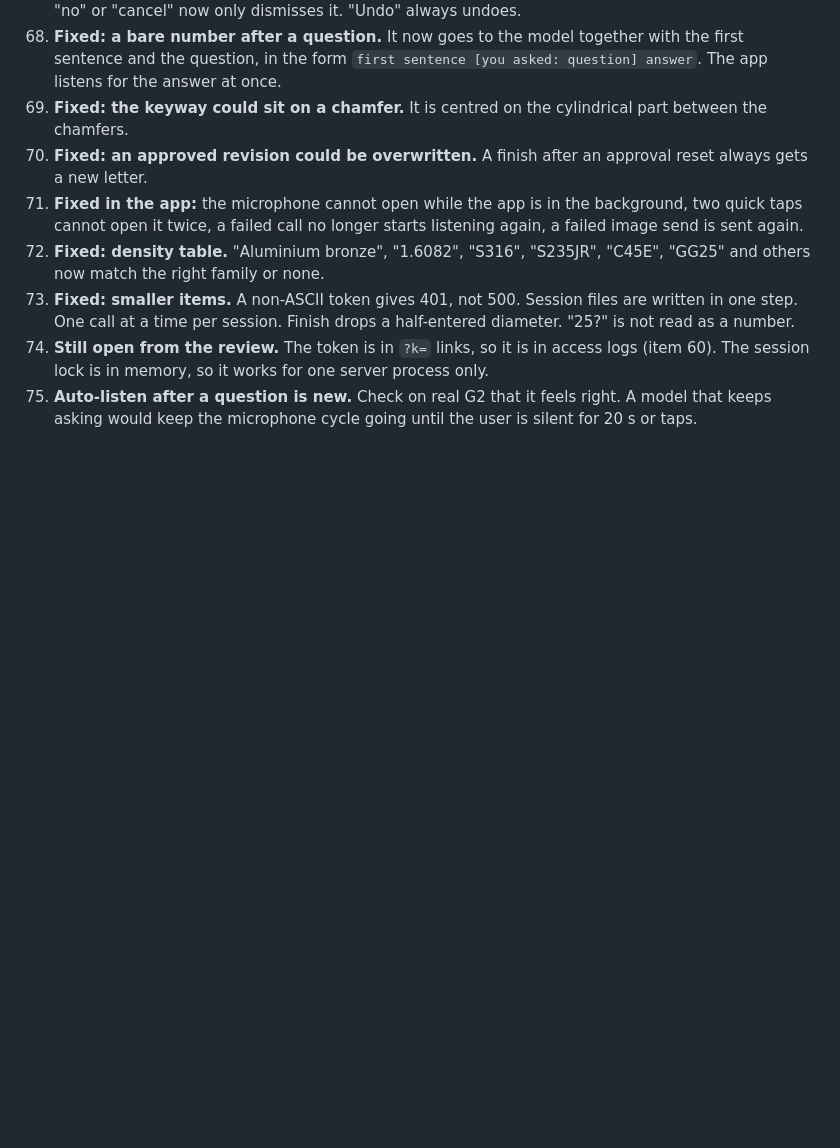
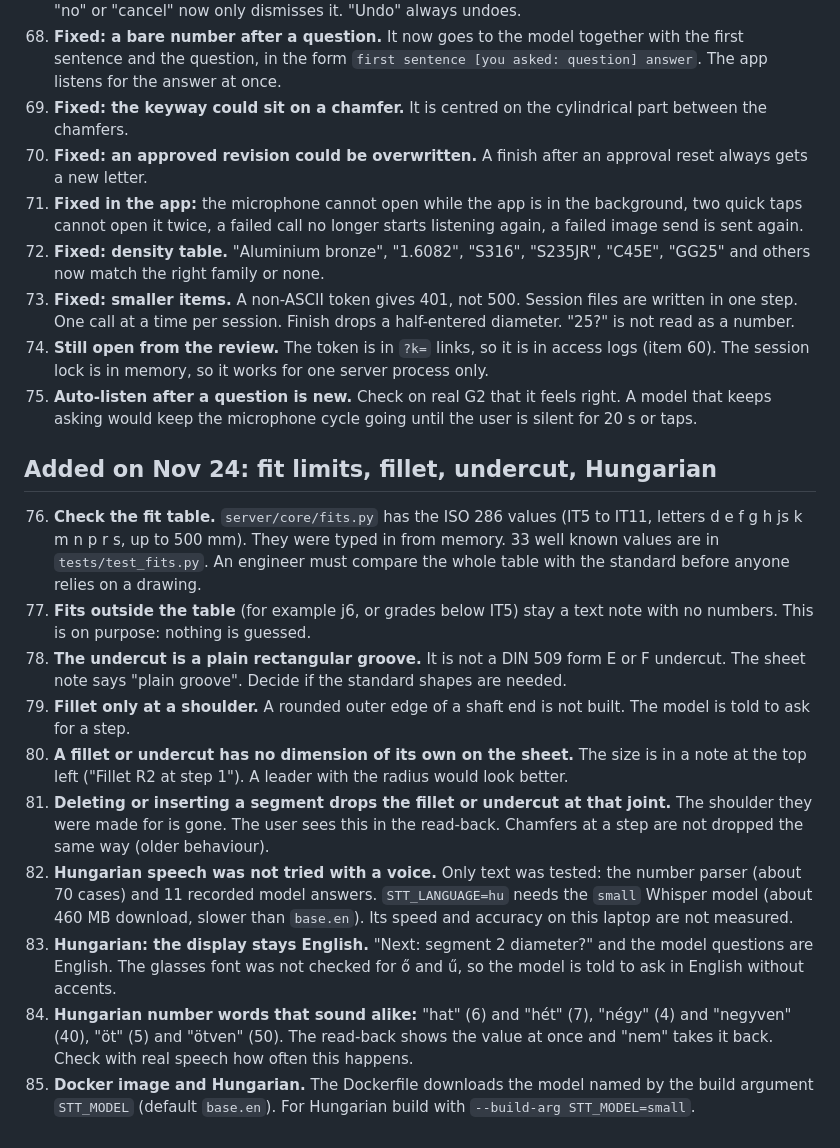
Before and after one commit to csaplard/evencad, a Markdown page: docs/open-questions.md, the part around the change. GitHub-like rendering; blank space fills up the shorter version.

```diff
--- a/docs/open-questions.md
+++ b/docs/open-questions.md
@@ -127,3 +127,16 @@ A second agent reviewed the code of the day. It found 14 issues. All are fixed,
 73. **Fixed: smaller items.** A non-ASCII token gives 401, not 500. Session files are written in one step. One call at a time per session. Finish drops a half-entered diameter. "25?" is not read as a number.
 74. **Still open from the review.** The token is in `?k=` links, so it is in access logs (item 60). The session lock is in memory, so it works for one server process only.
 75. **Auto-listen after a question is new.** Check on real G2 that it feels right. A model that keeps asking would keep the microphone cycle going until the user is silent for 20 s or taps.
+
+## Added on Nov 24: fit limits, fillet, undercut, Hungarian
+
+76. **Check the fit table.** `server/core/fits.py` has the ISO 286 values (IT5 to IT11, letters d e f g h js k m n p r s, up to 500 mm). They were typed in from memory. 33 well known values are in `tests/test_fits.py`. An engineer must compare the whole table with the standard before anyone relies on a drawing.
+77. **Fits outside the table** (for example j6, or grades below IT5) stay a text note with no numbers. This is on purpose: nothing is guessed.
+78. **The undercut is a plain rectangular groove.** It is not a DIN 509 form E or F undercut. The sheet note says "plain groove". Decide if the standard shapes are needed.
+79. **Fillet only at a shoulder.** A rounded outer edge of a shaft end is not built. The model is told to ask for a step.
+80. **A fillet or undercut has no dimension of its own on the sheet.** The size is in a note at the top left ("Fillet R2 at step 1"). A leader with the radius would look better.
+81. **Deleting or inserting a segment drops the fillet or undercut at that joint.** The shoulder they were made for is gone. The user sees this in the read-back. Chamfers at a step are not dropped the same way (older behaviour).
+82. **Hungarian speech was not tried with a voice.** Only text was tested: the number parser (about 70 cases) and 11 recorded model answers. `STT_LANGUAGE=hu` needs the `small` Whisper model (about 460 MB download, slower than `base.en`). Its speed and accuracy on this laptop are not measured.
+83. **Hungarian: the display stays English.** "Next: segment 2 diameter?" and the model questions are English. The glasses font was not checked for ő and ű, so the model is told to ask in English without accents.
+84. **Hungarian number words that sound alike:** "hat" (6) and "hét" (7), "négy" (4) and "negyven" (40), "öt" (5) and "ötven" (50). The read-back shows the value at once and "nem" takes it back. Check with real speech how often this happens.
+85. **Docker image and Hungarian.** The Dockerfile downloads the model named by the build argument `STT_MODEL` (default `base.en`). For Hungarian build with `--build-arg STT_MODEL=small`.
```
Also changed, not shown: EVENCAD_SPEC.md (+5 -0 lines), README.md (+14 -2 lines), docs/img/fillet-undercut.png (added), 2 other files.
